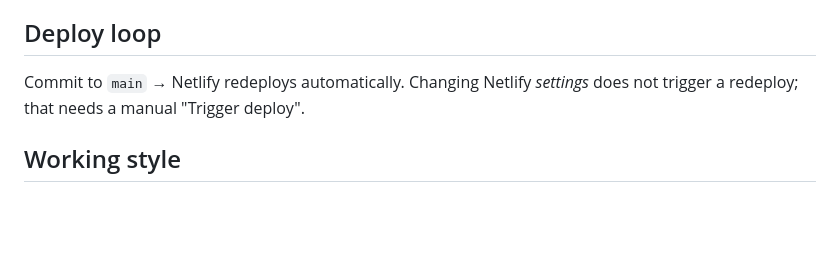
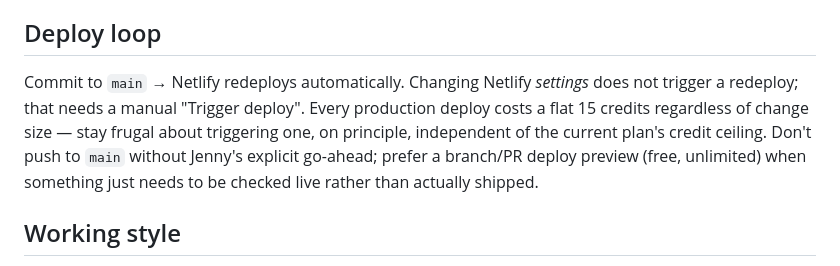
Before and after one commit to jennyjiwonkim-gh/studioco, a Markdown page: CLAUDE.md, the part around the change. Drawn GitHub-style; blank space fills up the shorter version.

```diff
--- a/CLAUDE.md
+++ b/CLAUDE.md
@@ -102,7 +102,12 @@ single-file app). Expired access tokens refresh once and retry automatically.
 ## Deploy loop
 
 Commit to `main` → Netlify redeploys automatically. Changing Netlify *settings*
-does not trigger a redeploy; that needs a manual "Trigger deploy".
+does not trigger a redeploy; that needs a manual "Trigger deploy". Every
+production deploy costs a flat 15 credits regardless of change size — stay
+frugal about triggering one, on principle, independent of the current plan's
+credit ceiling. Don't push to `main` without Jenny's explicit go-ahead;
+prefer a branch/PR deploy preview (free, unlimited) when something just
+needs to be checked live rather than actually shipped.
 
 ## Working style
 
```
Also changed, not shown: handoff.md (+75 -120 lines).
